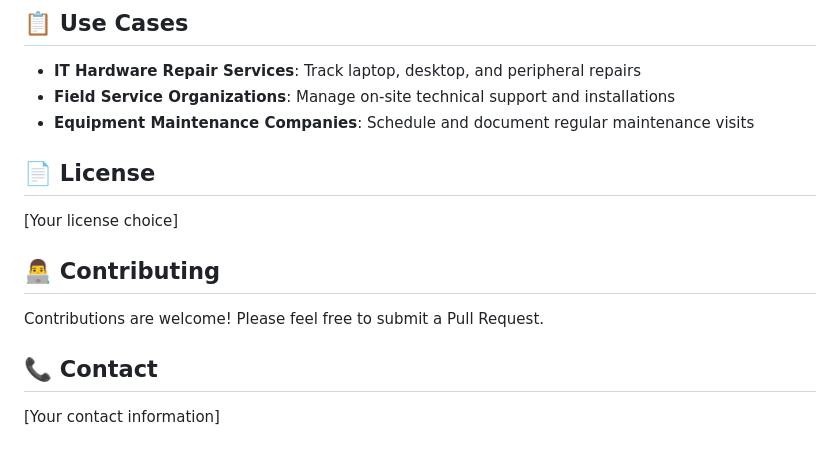
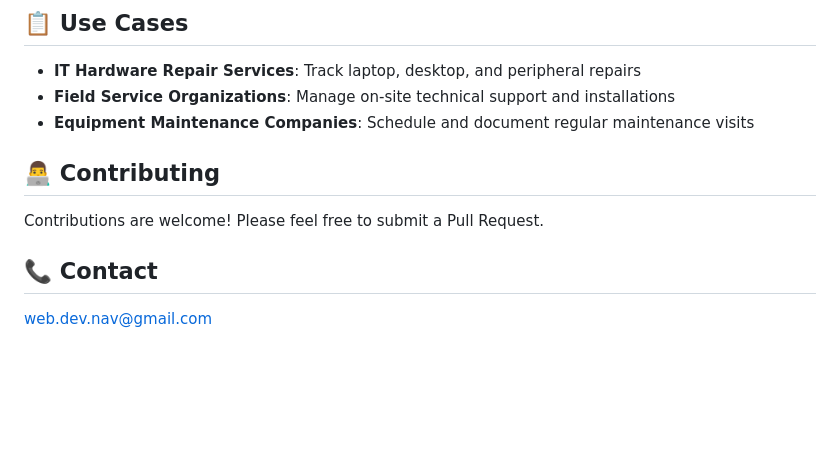
Before and after one commit to web-dev-nav/Servispace, a Markdown page: README.md, the part around the change. Drawn GitHub-style; blank space fills up the shorter version.

```diff
--- a/README.md
+++ b/README.md
@@ -110,9 +110,6 @@ ServiSpace is a powerful, web-based dispatch management system designed for fiel
 - **Field Service Organizations**: Manage on-site technical support and installations
 - **Equipment Maintenance Companies**: Schedule and document regular maintenance visits
 
-## 📄 License
-
-[Your license choice]
 
 ## 👨‍💻 Contributing
 
@@ -120,4 +117,4 @@ Contributions are welcome! Please feel free to submit a Pull Request.
 
 ## 📞 Contact
 
-[Your contact information]
+web.dev.nav@gmail.com
```
